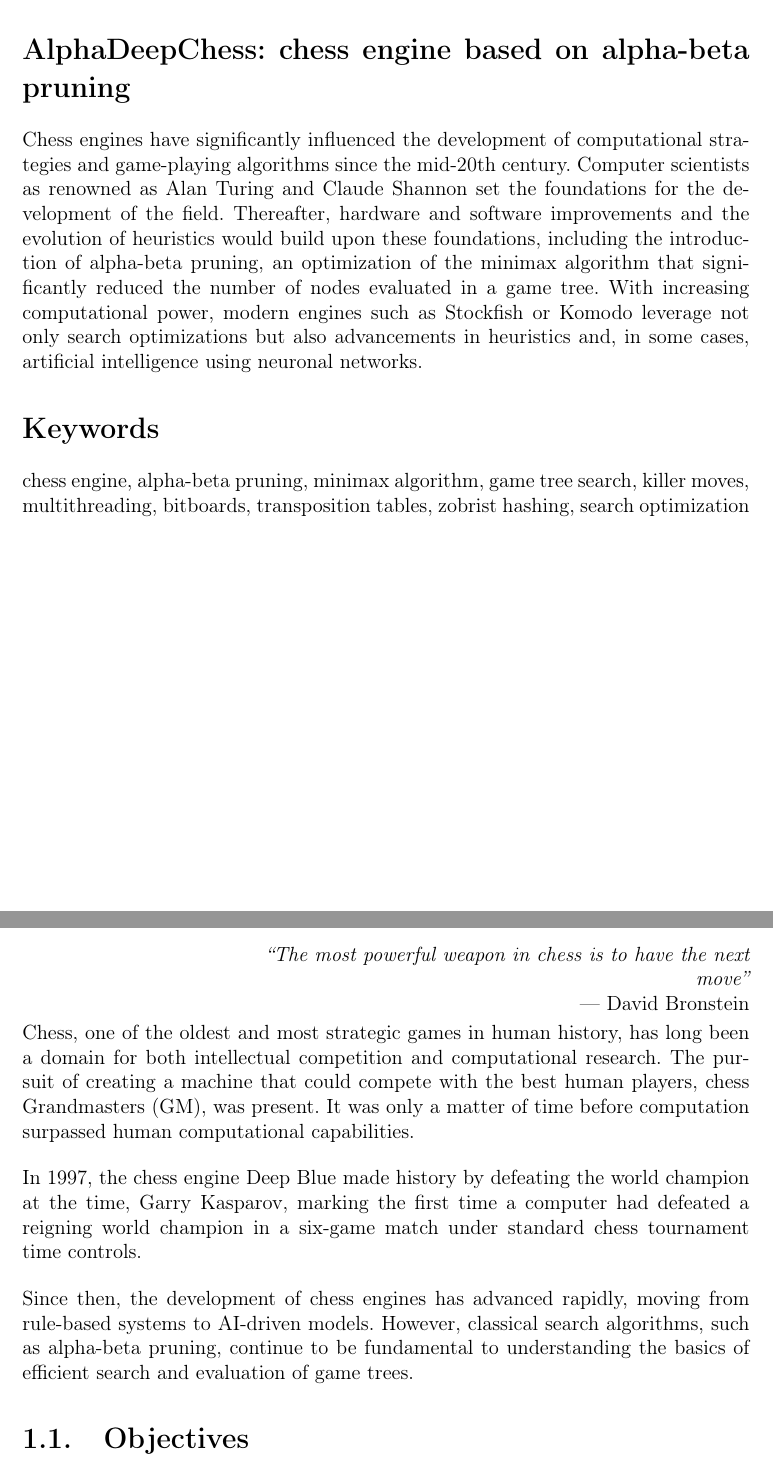
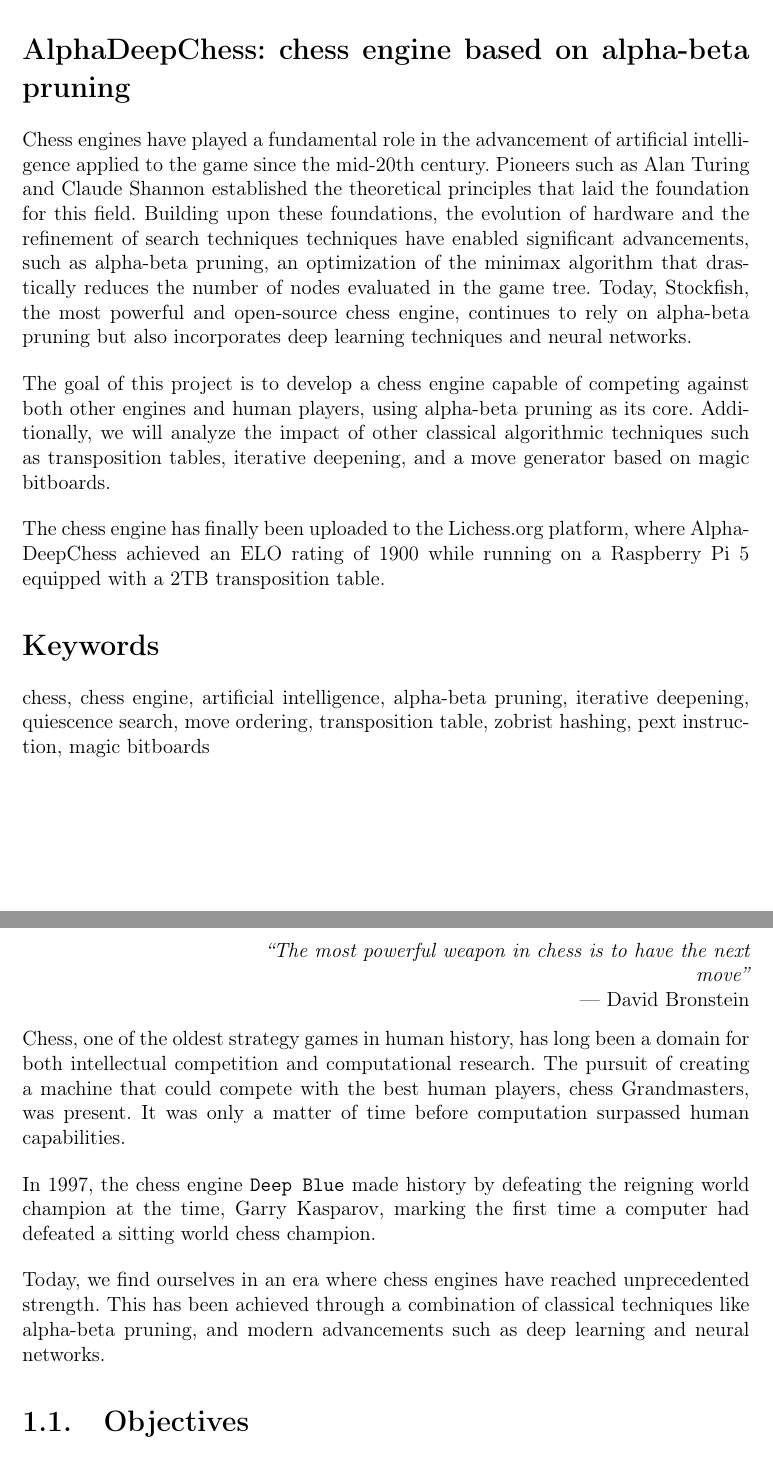
Before and after one commit to LauraWangQiu/AlphaDeepChess, a LaTeX book (docs/AlphaDeepChess/TFGTeXiS.tex, which reads docs/AlphaDeepChess/Capitulos/Introduccion.tex, docs/AlphaDeepChess/Cascaras/abstract.tex): two parts of pages 9 and 19 of 74, joined at a grey line, cut so that both start at the same text. Compiled offline with pdfLaTeX; a LaTeX package or settings file that is missing is left out.

Commit message:
keywords and abstract modified

```diff
--- a/docs/AlphaDeepChess/Capitulos/Introduccion.tex
+++ b/docs/AlphaDeepChess/Capitulos/Introduccion.tex
@@ -4,16 +4,14 @@
 
 \chapterquote{The most powerful weapon in chess is to have the next move}{David Bronstein}
 
-Chess, one of the oldest and most strategic games in human history, has long been a domain for both intellectual competition and computational research. The pursuit of creating a machine that could compete with the best human players, chess Grandmasters (GM), was present. It was only a matter of time before computation surpassed human computational capabilities.
+Chess, one of the oldest strategy games in human history, has long been a domain for both intellectual competition and computational research. The pursuit of creating a machine that could compete with the best human players, chess Grandmasters, was present. It was only a matter of time before computation surpassed human capabilities.
 
 \vspace{1em}
 
-\noindent In 1997, the chess engine Deep Blue made history by defeating the world champion at the time, Garry Kasparov, marking the first time a computer had defeated a reigning world champion in a six-game match under standard chess tournament time controls.
-
+\noindent In 1997, the chess engine \texttt{Deep Blue} made history by defeating the reigning world champion at the time, Garry Kasparov, marking the first time a computer had defeated a sitting world chess champion.
 \vspace{1em}
 
-\noindent Since then, the development of chess engines has advanced rapidly, moving from rule-based systems to AI-driven models. However, classical search algorithms, such as alpha-beta pruning, continue to be fundamental to understanding the basics of efficient search and evaluation of game trees.
-
+\noindent Today, we find ourselves in an era where chess engines have reached unprecedented strength. This has been achieved through a combination of classical techniques like alpha-beta pruning, and modern advancements such as deep learning and neural networks.
 \section{Objectives}
 \label{sec:objectives}
 
--- a/docs/AlphaDeepChess/Cascaras/abstract.tex
+++ b/docs/AlphaDeepChess/Cascaras/abstract.tex
@@ -2,8 +2,16 @@
 
 \section*{\tituloPortadaEngVal}
 
-Chess engines have significantly influenced the development of computational strategies and game-playing algorithms since the mid-20th century. Computer scientists as renowned as Alan Turing and Claude Shannon set the foundations for the development of the field. Thereafter, hardware and software improvements and the evolution of heuristics would build upon these foundations, including the introduction of alpha-beta pruning, an optimization of the minimax algorithm that significantly reduced the number of nodes evaluated in a game tree. With increasing computational power, modern engines such as Stockfish or Komodo leverage not only search optimizations but also advancements in heuristics and, in some cases, artificial intelligence using neuronal networks.
+Chess engines have played a fundamental role in the advancement of artificial intelligence applied to the game since the mid-20th century. Pioneers such as Alan Turing and Claude Shannon established the theoretical principles that laid the foundation for this field. Building upon these foundations, the evolution of hardware and the refinement of search techniques techniques have enabled significant advancements, such as alpha-beta pruning, an optimization of the minimax algorithm that drastically reduces the number of nodes evaluated in the game tree. Today, Stockfish, the most powerful and open-source chess engine, continues to rely on alpha-beta pruning but also incorporates deep learning techniques and neural networks.
+
+\vspace{1em}
+
+The goal of this project is to develop a chess engine capable of competing against both other engines and human players, using alpha-beta pruning as its core. Additionally, we will analyze the impact of other classical algorithmic techniques such as transposition tables, iterative deepening, and a move generator based on magic bitboards.
+
+\vspace{1em}
+
+The chess engine has finally been uploaded to the Lichess.org platform, where AlphaDeepChess achieved an ELO rating of 1900 while running on a Raspberry Pi 5 equipped with a 2TB transposition table.
 
 \section*{Keywords}
 
-\noindent chess engine, alpha-beta pruning, minimax algorithm, game tree search, killer moves, multithreading, bitboards, transposition tables, zobrist hashing, search optimization
+\noindent chess, chess engine, artificial intelligence, alpha-beta pruning, iterative deepening, quiescence search, move ordering, transposition table, zobrist hashing, pext instruction, magic bitboards
```
Also changed, not shown: docs/AlphaDeepChess/Cascaras/resumen.tex (+10 -2 lines), docs/AlphaDeepChess/TFGTeXiS.pdf, docs/AlphaDeepChess/Capitulos/Introduccion.tex (34 more changed lines).
